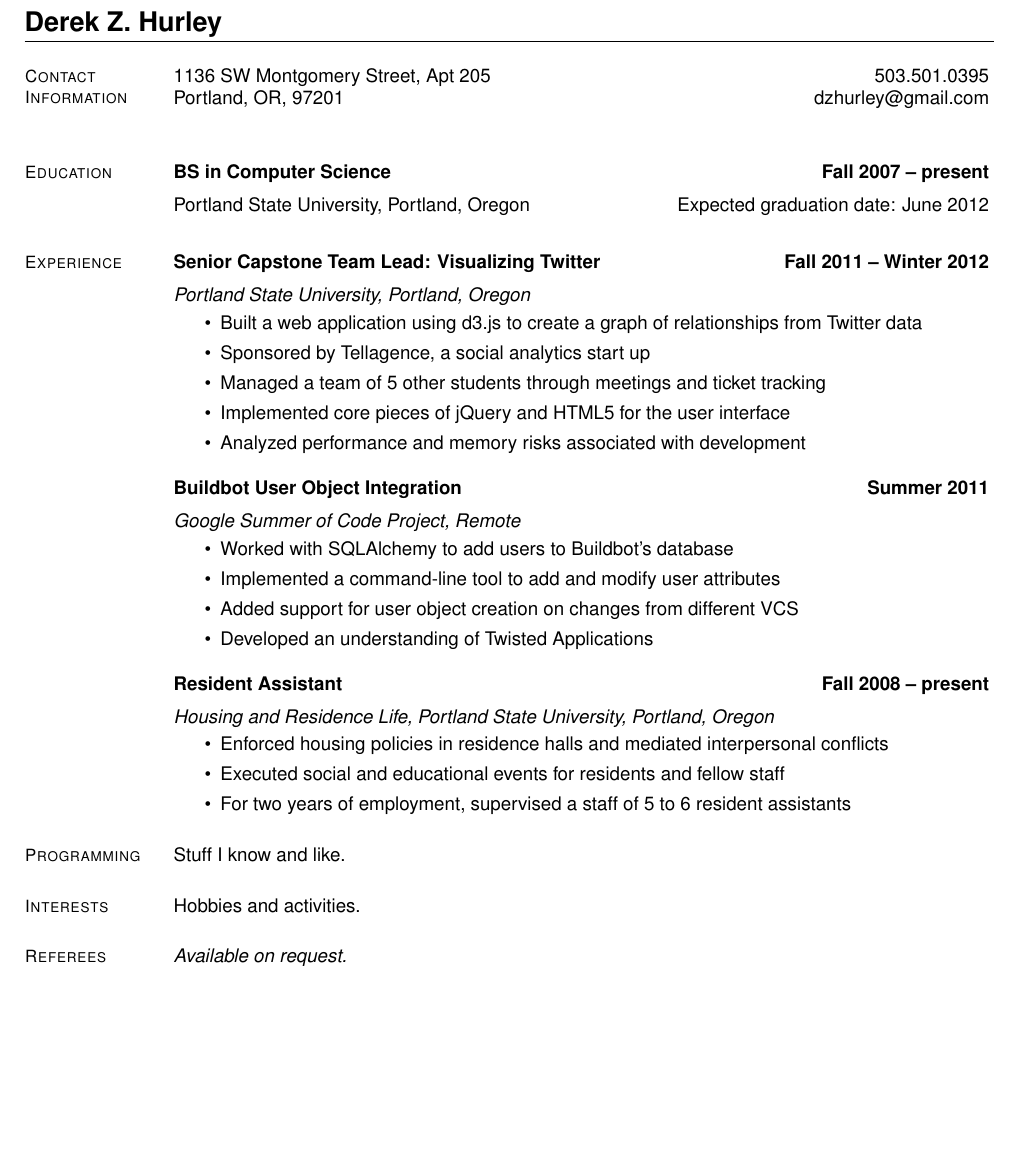
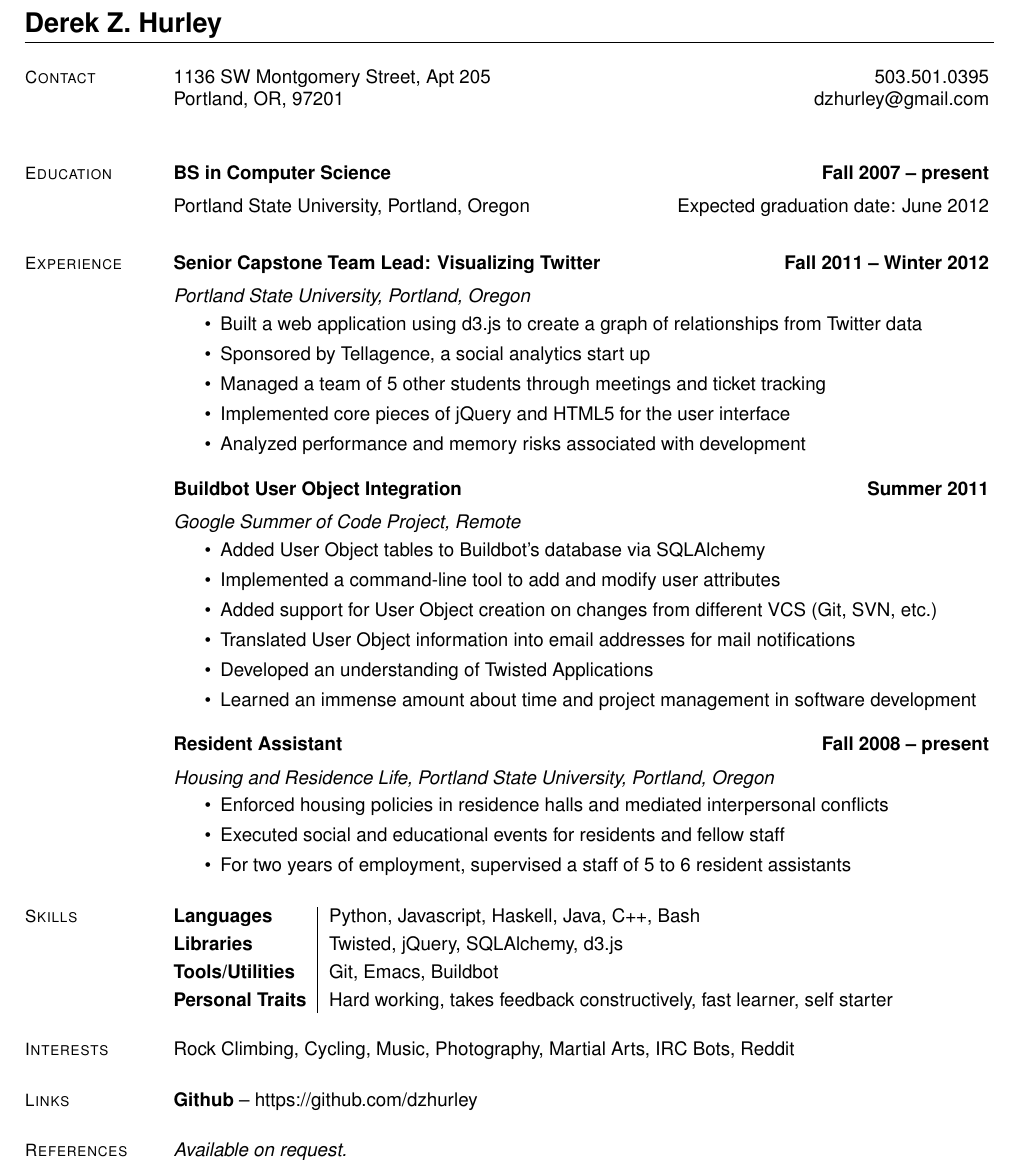
Before and after one commit to dzhurley/resume, a LaTeX CV (resume.tex): part of the page, cut so that both start at the same text, the shorter picture padded with empty space. Compiled offline with pdfLaTeX.

Commit message:
skills, interests, and final touches for now

```diff
--- a/resume.tex
+++ b/resume.tex
@@ -8,21 +8,21 @@
 \begin{resume}
 
     % Contact Information
-    \section{\mysidestyle Contact\\Information}
+    \section{\mysidestyle Contact}
 
-    1136 SW Montgomery Street, Apt 205    \hfill 503.501.0395          \vspace{0mm}\\\vspace{0mm}%
-    Portland, OR, 97201                   \hfill dzhurley@gmail.com    \vspace{0mm}\\\vspace{0mm}%
+    1136 SW Montgomery Street, Apt 205 \hfill 503.501.0395       \vspace{0mm}\\\vspace{0mm}%
+    Portland, OR, 97201                \hfill dzhurley@gmail.com \vspace{0mm}\\\vspace{0mm}%
 
     % Education
     \section{\mysidestyle Education}
 
-    \textbf{BS in Computer Science}                 \hfill \textbf{ Fall 2007 -- present}         \vspace{2mm}\\\vspace{1mm}%
-    Portland State University, Portland, Oregon     \hfill Expected graduation date: June 2012    \vspace{-3mm}\\\vspace{-1mm}%
+    \textbf{BS in Computer Science}             \hfill \textbf{ Fall 2007 -- present}      \vspace{2mm}\\\vspace{1mm}%
+    Portland State University, Portland, Oregon \hfill Expected graduation date: June 2012 \vspace{-3mm}\\\vspace{-1mm}%
 
     % Experience
     \section{\mysidestyle Experience}
 
-    \textbf{Senior Capstone Team Lead: Visualizing Twitter}    \hfill \textbf{Fall 2011 -- Winter 2012}    \vspace{2mm}\\\vspace{1mm}%\\
+    \textbf{Senior Capstone Team Lead: Visualizing Twitter} \hfill \textbf{Fall 2011 -- Winter 2012} \vspace{2mm}\\\vspace{1mm}%\\
     \textsl{Portland State University, Portland, Oregon}
     \begin{itemize}
         \item Built a web application using d3.js to create a graph of relationships from Twitter data
@@ -32,16 +32,18 @@
         \item Analyzed performance and memory risks associated with development
     \end{itemize}
 
-    \textbf{Buildbot User Object Integration}    \hfill \textbf{Summer 2011}    \vspace{2mm}\\\vspace{1mm}%\\
+    \textbf{Buildbot User Object Integration} \hfill \textbf{Summer 2011} \vspace{2mm}\\\vspace{1mm}%\\
     \textsl{Google Summer of Code Project, Remote}
     \begin{itemize}
-        \item Worked with SQLAlchemy to add users to Buildbot's database
+        \item Added User Object tables to Buildbot's database via SQLAlchemy
         \item Implemented a command-line tool to add and modify user attributes
-        \item Added support for user object creation on changes from different VCS
+        \item Added support for User Object creation on changes from different VCS (Git, SVN, etc.)
+        \item Translated User Object information into email addresses for mail notifications
         \item Developed an understanding of Twisted Applications
+        \item Learned an immense amount about time and project management in software development
     \end{itemize}
 
-    \textbf{Resident Assistant}    \hfill \textbf{Fall 2008 -- present}    \vspace{2mm}\\\vspace{1mm}%\\
+    \textbf{Resident Assistant} \hfill \textbf{Fall 2008 -- present} \vspace{2mm}\\\vspace{1mm}%\\
     \textsl{Housing and Residence Life, Portland State University, Portland, Oregon}
     \begin{itemize}
         \item Enforced housing policies in residence halls and mediated interpersonal conflicts
@@ -50,17 +52,28 @@
     \end{itemize}
 
     % Computer Skills
-    \section{\mysidestyle Programming}
+    \section{\mysidestyle Skills}
 
-    Stuff I know and like.
+    \vspace{1mm}\\
+    \begin{tabular}{@{}l|l}
+        \textbf{Languages}       & Python, Javascript, Haskell, Java, C++, Bash\\[1mm]
+        \textbf{Libraries}       & Twisted, jQuery, SQLAlchemy, d3.js\\[1mm]
+        \textbf{Tools/Utilities} & Git, Emacs, Buildbot\\[1mm]
+        \textbf{Personal Traits} & Hard working, takes feedback constructively, fast learner, self starter
+    \end{tabular}
 
     % Interests
     \section{\mysidestyle Interests}
 
-    Hobbies and activities.
+    Rock Climbing, Cycling, Music, Photography, Martial Arts, IRC Bots, Reddit
 
-    % Referees
-    \section{\mysidestyle Referees}
+    % Links
+    \section{\mysidestyle Links}
+
+    \textbf{Github} -- https://github.com/dzhurley
+
+    % References
+    \section{\mysidestyle References}
     {\sl Available on request.}
 
 %\section{\mysidestyle Referees}
```
